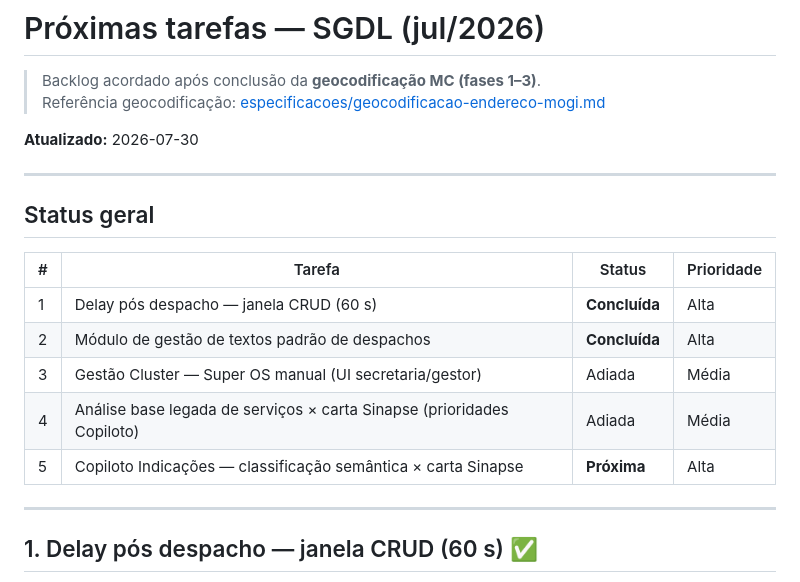
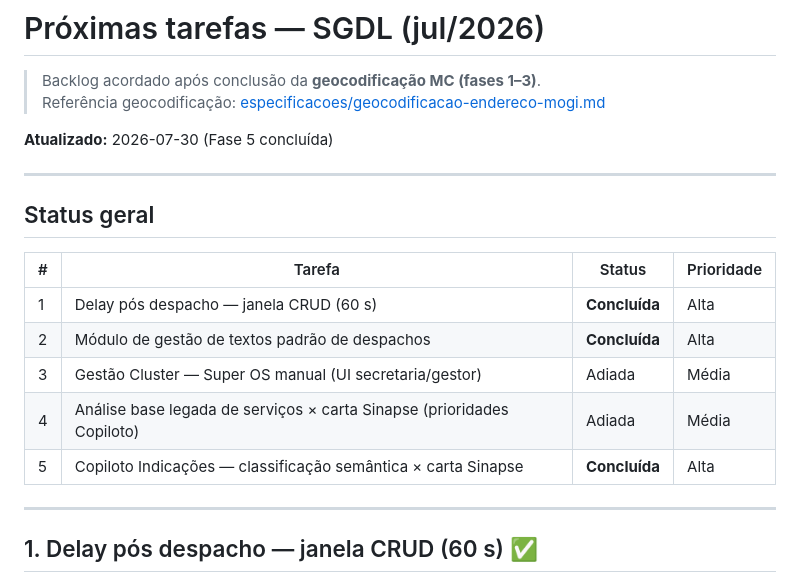
Before and after one commit to NilsonPMMC/sgdl, a Markdown page: docs/ROADMAP-PROXIMAS-TAREFAS-JUL2026.md, the part around one of its changes. GitHub-like rendering.

```diff
--- a/docs/ROADMAP-PROXIMAS-TAREFAS-JUL2026.md
+++ b/docs/ROADMAP-PROXIMAS-TAREFAS-JUL2026.md
@@ -3,7 +3,7 @@
 > Backlog acordado após conclusão da **geocodificação MC (fases 1–3)**.
 > Referência geocodificação: [especificacoes/geocodificacao-endereco-mogi.md](especificacoes/geocodificacao-endereco-mogi.md)
 
-**Atualizado:** 2026-07-30
+**Atualizado:** 2026-07-30 (Fase 5 concluída)
 
 ---
 
@@ -15,7 +15,7 @@
 | 2 | Módulo de gestão de textos padrão de despachos | **Concluída** | Alta |
 | 3 | Gestão Cluster — Super OS manual (UI secretaria/gestor) | Adiada | Média |
 | 4 | Análise base legada de serviços × carta Sinapse (prioridades Copiloto) | Adiada | Média |
-| 5 | Copiloto Indicações — classificação semântica × carta Sinapse | **Próxima** | Alta |
+| 5 | Copiloto Indicações — classificação semântica × carta Sinapse | **Concluída** | Alta |
 
 ---
 
```
Also changed, not shown: other parts of docs/ROADMAP-PROXIMAS-TAREFAS-JUL2026.md (+24 -28 lines).
